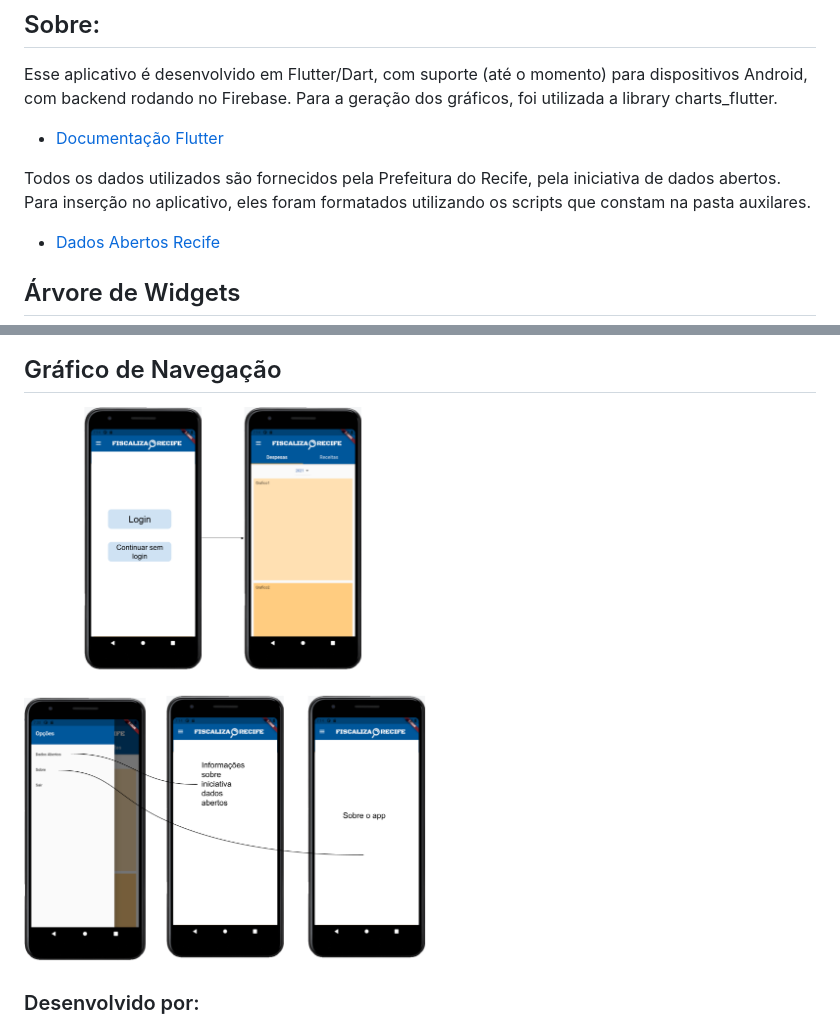
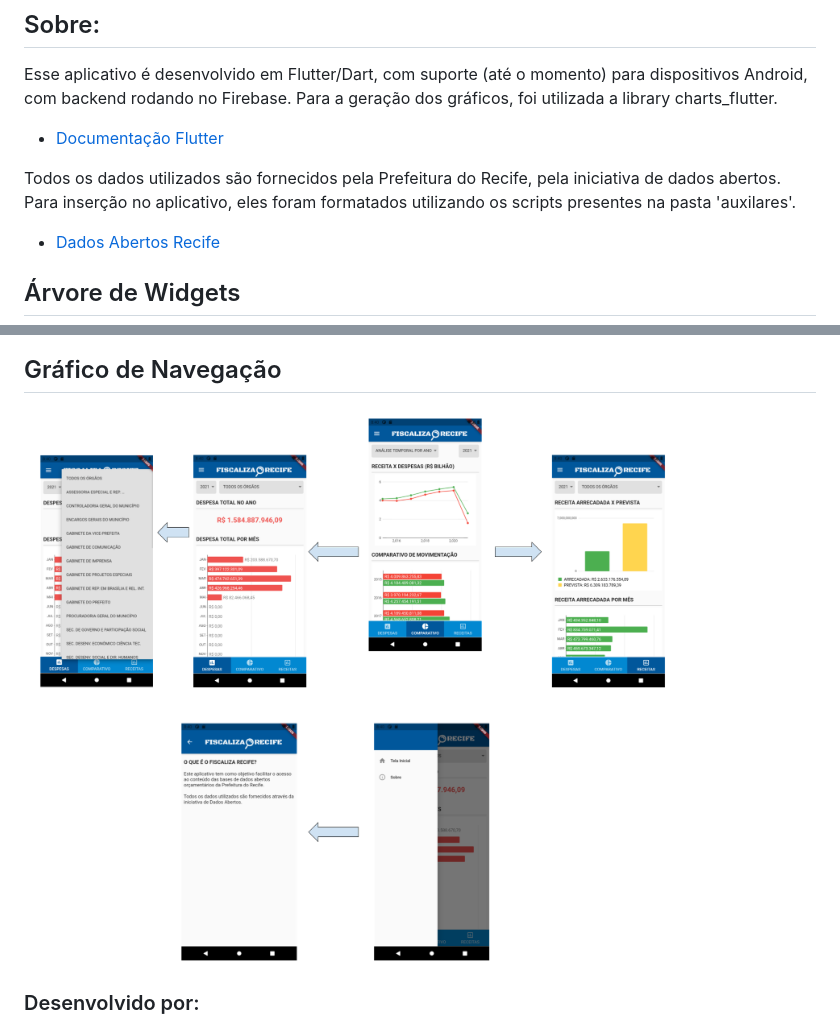
Before and after one commit to menezesluiza/fiscaliza_recife, a Markdown page: README.md, 2 parts joined by grey strips. Drawn GitHub-style; pictures changed too: images/grafico_navegacao.png.

```diff
--- a/README.md
+++ b/README.md
@@ -16,7 +16,7 @@ Esse aplicativo é desenvolvido em Flutter/Dart, com suporte (até o momento) pa
 
 - [Documentação Flutter](https://flutter.dev/docs/)
 
-Todos os dados utilizados são fornecidos pela Prefeitura do Recife, pela iniciativa de dados abertos. Para inserção no aplicativo, eles foram formatados utilizando os scripts que constam na pasta auxilares.
+Todos os dados utilizados são fornecidos pela Prefeitura do Recife, pela iniciativa de dados abertos. Para inserção no aplicativo, eles foram formatados utilizando os scripts presentes na pasta 'auxilares'.
 
 - [Dados Abertos Recife](http://dados.recife.pe.gov.br/)
 
```
